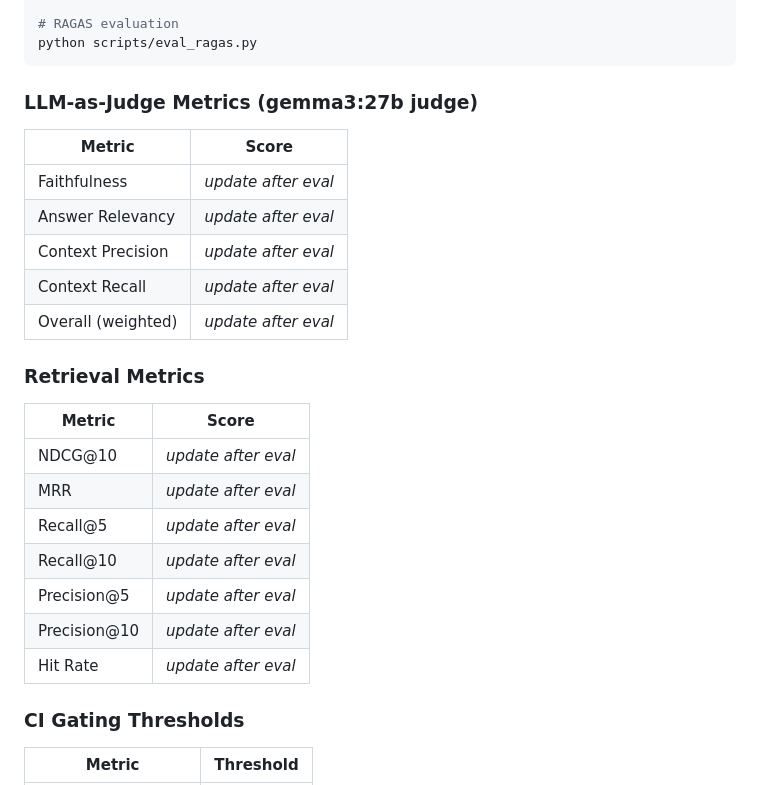
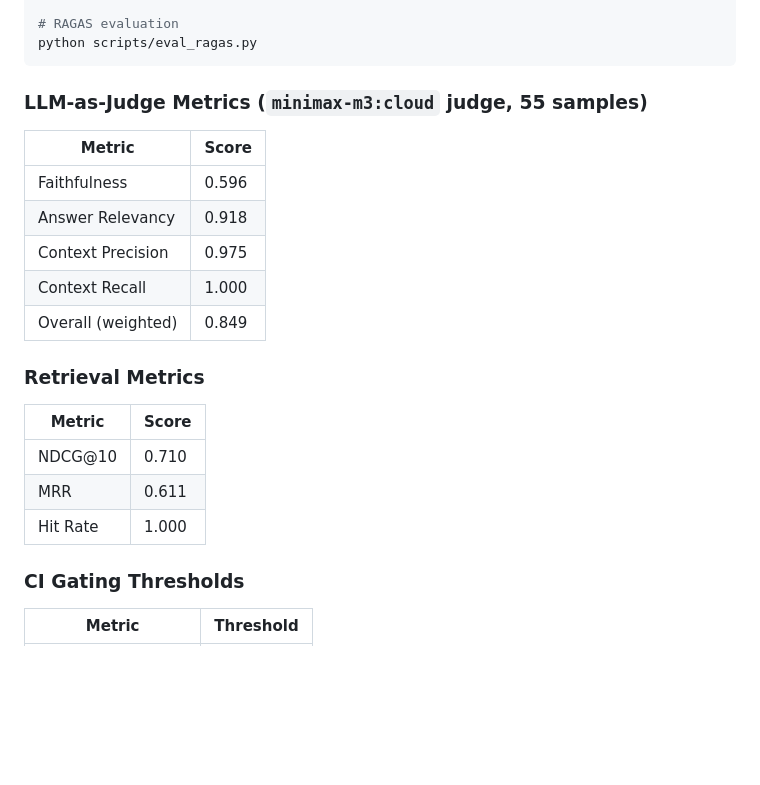
Before and after one commit to DeryFerd/cost-aware-agentic-rag, a Markdown page: README.md, the part around the change. GitHub-like rendering; blank space fills up the shorter version.

Commit message:
docs: Fix judge model to minimax-m3:cloud, fill actual eval scores

````diff
--- a/README.md
+++ b/README.md
@@ -336,27 +336,23 @@ python scripts/evaluate_ml.py
 python scripts/eval_ragas.py
 ```
 
-### LLM-as-Judge Metrics (gemma3:27b judge)
+### LLM-as-Judge Metrics (`minimax-m3:cloud` judge, 55 samples)
 
 | Metric | Score |
 |--------|-------|
-| Faithfulness | _update after eval_ |
-| Answer Relevancy | _update after eval_ |
-| Context Precision | _update after eval_ |
-| Context Recall | _update after eval_ |
-| Overall (weighted) | _update after eval_ |
+| Faithfulness | 0.596 |
+| Answer Relevancy | 0.918 |
+| Context Precision | 0.975 |
+| Context Recall | 1.000 |
+| Overall (weighted) | 0.849 |
 
 ### Retrieval Metrics
 
 | Metric | Score |
 |--------|-------|
-| NDCG@10 | _update after eval_ |
-| MRR | _update after eval_ |
-| Recall@5 | _update after eval_ |
-| Recall@10 | _update after eval_ |
-| Precision@5 | _update after eval_ |
-| Precision@10 | _update after eval_ |
-| Hit Rate | _update after eval_ |
+| NDCG@10 | 0.710 |
+| MRR | 0.611 |
+| Hit Rate | 1.000 |
 
 ### CI Gating Thresholds
 
````
